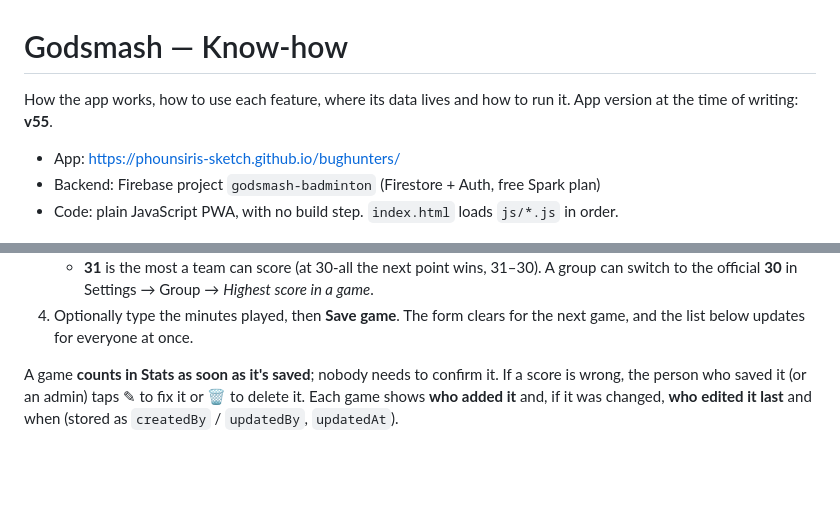
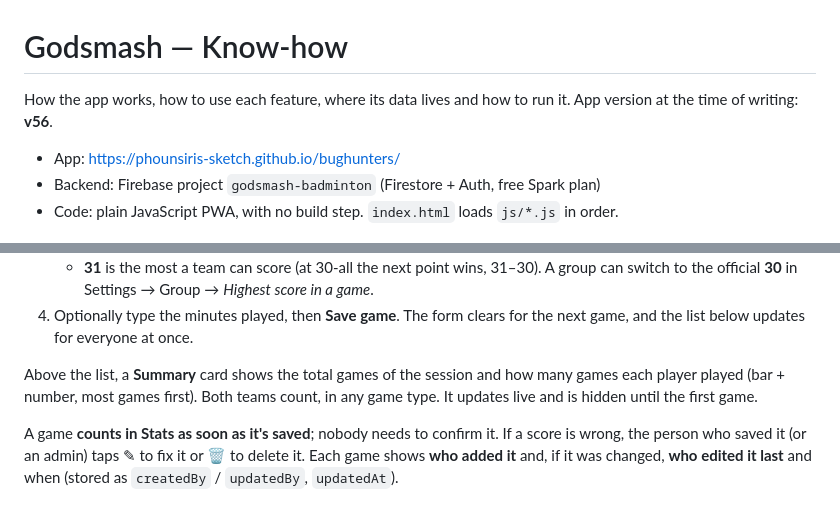
Before and after one commit to phounsiris-sketch/bughunters, a Markdown page: docs/know-how.md, 2 parts joined by grey strips. GitHub-like rendering; blank space fills up the shorter version.

Commit message:
docs: games summary card spec, plan and know-how (v56)
Co-Authored-By: Claude Sonnet 5.5 <noreply@anthropic.com>

```diff
--- a/docs/know-how.md
+++ b/docs/know-how.md
@@ -1,7 +1,7 @@
 # Godsmash — Know-how
 
 How the app works, how to use each feature, where its data lives and how to
-run it. App version at the time of writing: **v55**.
+run it. App version at the time of writing: **v56**.
 
 - App: https://phounsiris-sketch.github.io/bughunters/
 - Backend: Firebase project `godsmash-badminton` (Firestore + Auth, free Spark plan)
@@ -284,6 +284,10 @@ record **one game at a time**:
      *Highest score in a game*.
 4. Optionally type the minutes played, then **Save game**. The form clears for
    the next game, and the list below updates for everyone at once.
+
+Above the list, a **Summary** card shows the total games of the session and
+how many games each player played (bar + number, most games first). Both teams
+count, in any game type. It updates live and is hidden until the first game.
 
 A game **counts in Stats as soon as it's saved**; nobody needs to confirm it. If a
 score is wrong, the person who saved it (or an admin) taps ✎ to fix it or 🗑 to
```
Also changed, not shown: 2 other files.
